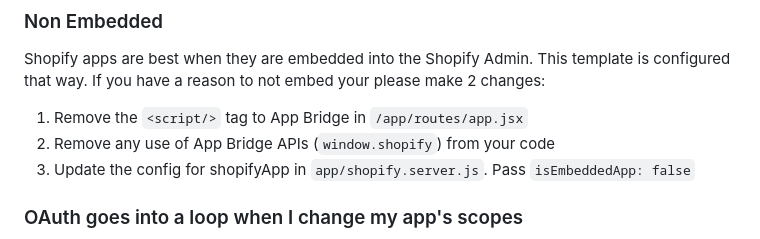
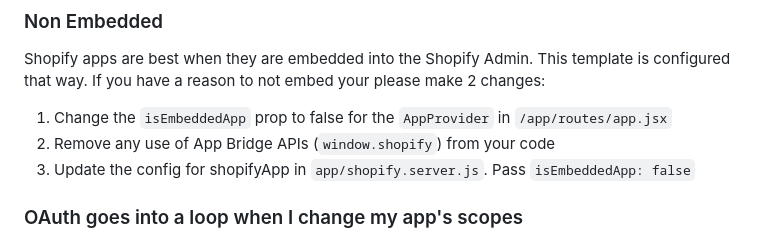
Before and after one commit to Shopify/shopify-app-template-remix, a Markdown page: README.md, the part around the change. Rendered like a GitHub page.

Commit message:
Remove reference to script tag that is now abstracted

```diff
--- a/README.md
+++ b/README.md
@@ -169,7 +169,7 @@ In Shopify Remix apps you should avoid using `<a>`. Use `<Link> `from `@remix-ru
 
 Shopify apps are best when they are embedded into the Shopify Admin. This template is configured that way. If you have a reason to not embed your please make 2 changes:
 
-1. Remove the `<script/>` tag to App Bridge in `/app/routes/app.jsx`
+1. Change the `isEmbeddedApp` prop to false for the `AppProvider` in `/app/routes/app.jsx`
 2. Remove any use of App Bridge APIs (`window.shopify`) from your code
 3. Update the config for shopifyApp in `app/shopify.server.js`. Pass `isEmbeddedApp: false`
 
```
